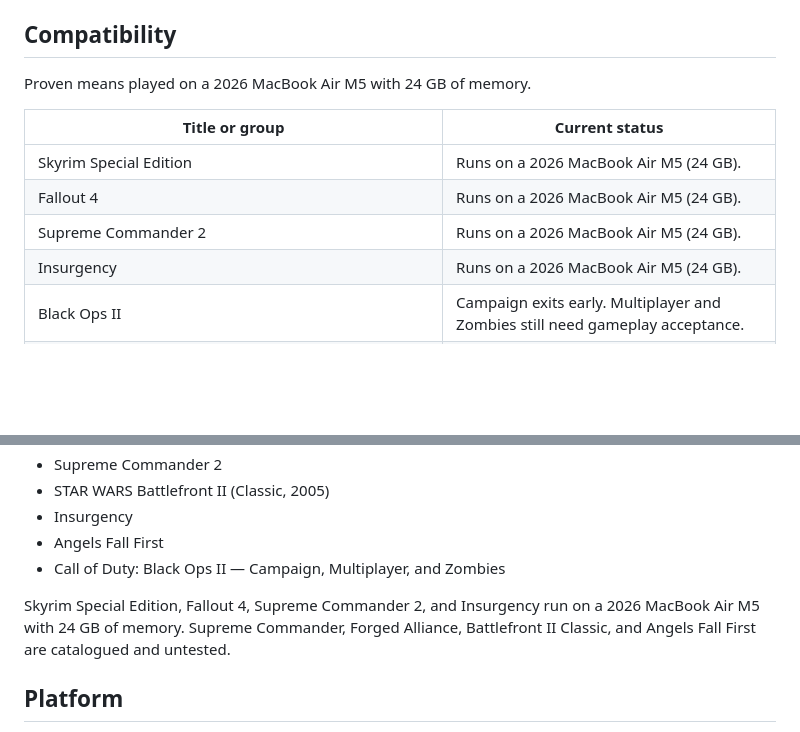
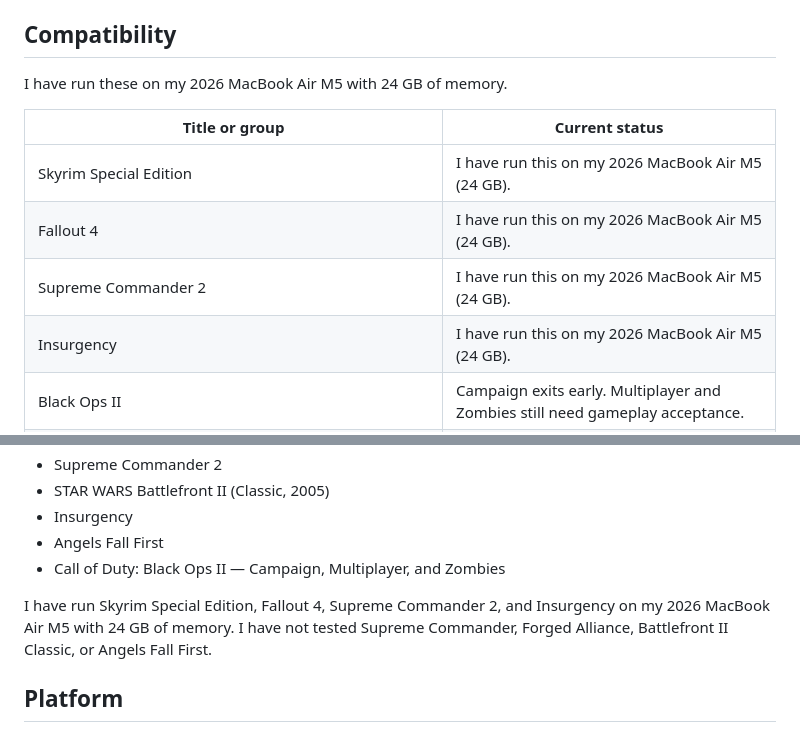
Before and after one commit to lukekabbash/secunda-launcher, a Markdown page: README.md, 2 parts joined by grey strips. GitHub-like rendering; blank space fills up the shorter version.

Commit message:
Write README compatibility in first person.
I have run these four titles on my M5 Air. The notes now say that.

Co-authored-by: Luke Kabbash <lukekabbash@gmail.com>

```diff
--- a/README.md
+++ b/README.md
@@ -30,14 +30,14 @@ The app creates its own private Windows prefix. Steam handles sign-in, ownership
 
 ## Compatibility
 
-Proven means played on a 2026 MacBook Air M5 with 24 GB of memory.
+I have run these on my 2026 MacBook Air M5 with 24 GB of memory.
 
 | Title or group | Current status |
 | --- | --- |
-| Skyrim Special Edition | Runs on a 2026 MacBook Air M5 (24 GB). |
-| Fallout 4 | Runs on a 2026 MacBook Air M5 (24 GB). |
-| Supreme Commander 2 | Runs on a 2026 MacBook Air M5 (24 GB). |
-| Insurgency | Runs on a 2026 MacBook Air M5 (24 GB). |
+| Skyrim Special Edition | I have run this on my 2026 MacBook Air M5 (24 GB). |
+| Fallout 4 | I have run this on my 2026 MacBook Air M5 (24 GB). |
+| Supreme Commander 2 | I have run this on my 2026 MacBook Air M5 (24 GB). |
+| Insurgency | I have run this on my 2026 MacBook Air M5 (24 GB). |
 | Black Ops II | Campaign exits early. Multiplayer and Zombies still need gameplay acceptance. |
 | Battlefront II Classic, Supreme Commander, Supreme Commander: Forged Alliance, and Angels Fall First | Catalogued. Untested. |
 
@@ -64,7 +64,7 @@ The current catalog contains:
 - Angels Fall First
 - Call of Duty: Black Ops II — Campaign, Multiplayer, and Zombies
 
-Skyrim Special Edition, Fallout 4, Supreme Commander 2, and Insurgency run on a 2026 MacBook Air M5 with 24 GB of memory. Supreme Commander, Forged Alliance, Battlefront II Classic, and Angels Fall First are catalogued and untested.
+I have run Skyrim Special Edition, Fallout 4, Supreme Commander 2, and Insurgency on my 2026 MacBook Air M5 with 24 GB of memory. I have not tested Supreme Commander, Forged Alliance, Battlefront II Classic, or Angels Fall First.
 
 ## Platform
 
```
